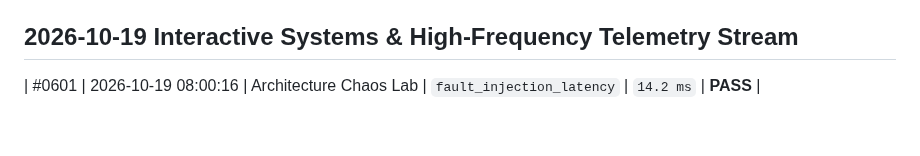
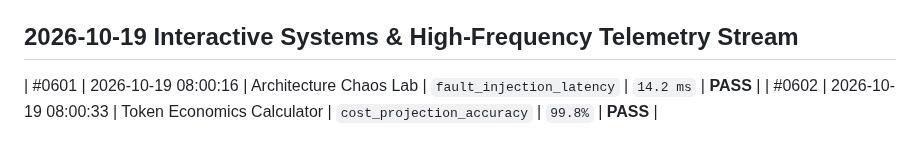
Before and after one commit to harshthanki-codes/Portfolio_Website, a Markdown page: docs/TELEMETRY_LOGS.md, the part around the change. Drawn GitHub-style.

Commit message:
test(simulator): assert chaos recovery benchmark on token economics calculator [checkpoint #0602]

```diff
--- a/docs/TELEMETRY_LOGS.md
+++ b/docs/TELEMETRY_LOGS.md
@@ -611,3 +611,4 @@
 ## 2026-10-19 Interactive Systems & High-Frequency Telemetry Stream
 
 | #0601 | 2026-10-19 08:00:16 | Architecture Chaos Lab | `fault_injection_latency` | `14.2 ms` | **PASS** |
+| #0602 | 2026-10-19 08:00:33 | Token Economics Calculator | `cost_projection_accuracy` | `99.8%` | **PASS** |
```
